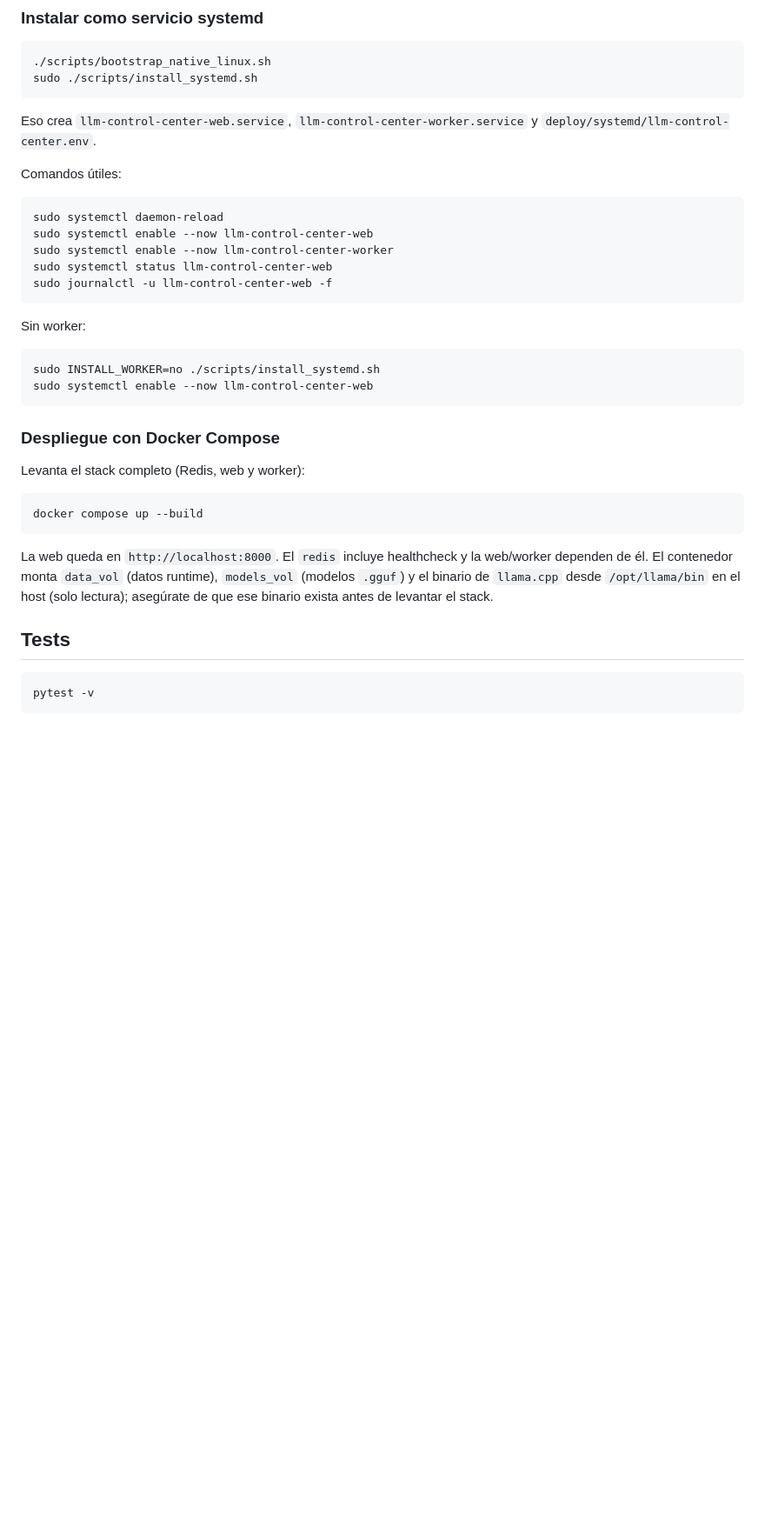
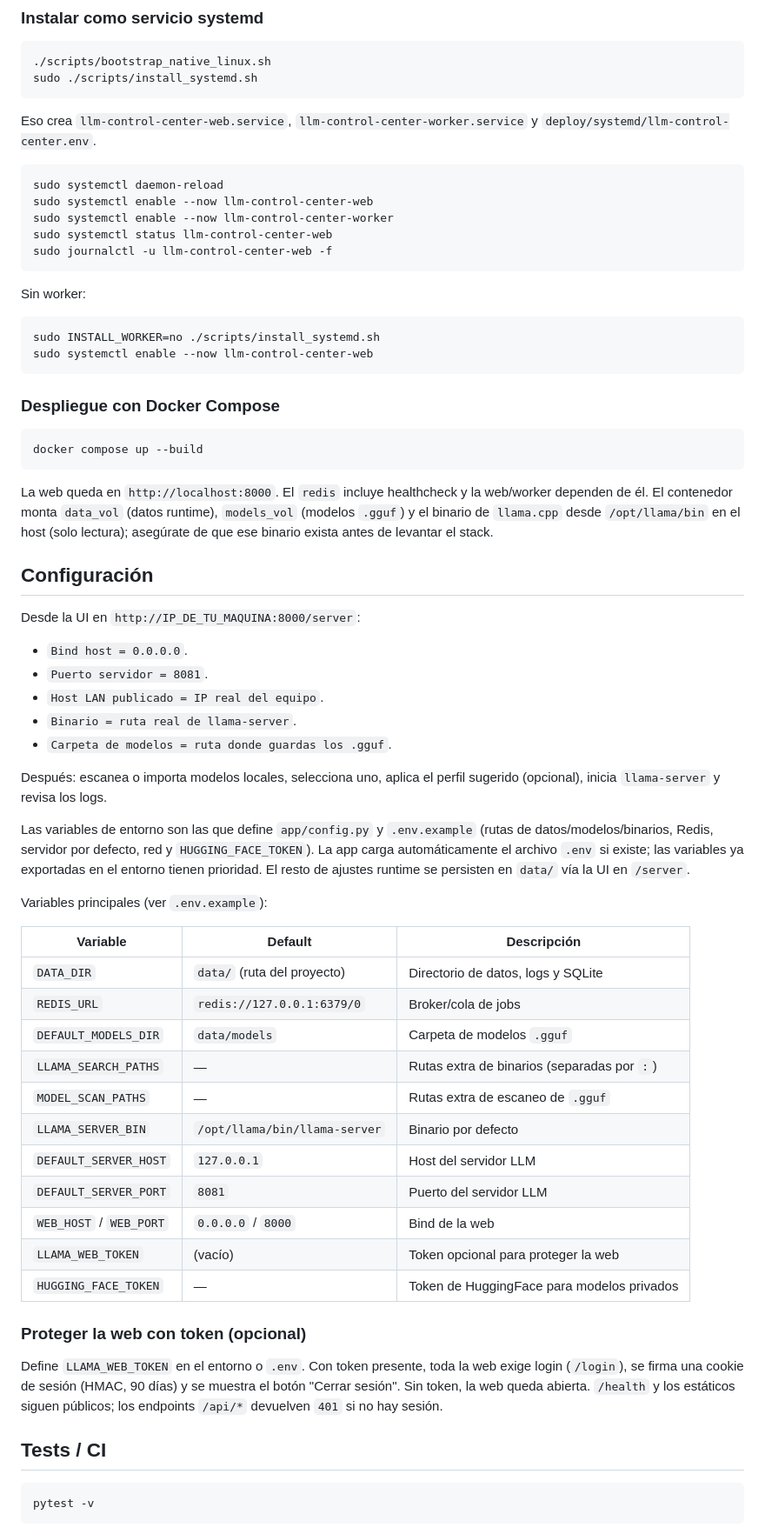
Before and after one commit to bi0punk/llama-webapp, a Markdown page: README.md, the part around one of its changes. Shown at 87% size. Rendered like a GitHub page; blank space fills up the shorter version.

````diff
--- a/README.md
+++ b/README.md
@@ -179,8 +194,6 @@ sudo ./scripts/install_systemd.sh
 
 Eso crea `llm-control-center-web.service`, `llm-control-center-worker.service` y `deploy/systemd/llm-control-center.env`.
 
-Comandos útiles:
-
 ```bash
 sudo systemctl daemon-reload
 sudo systemctl enable --now llm-control-center-web
@@ -198,15 +211,47 @@ sudo systemctl enable --now llm-control-center-web
 
 ### Despliegue con Docker Compose
 
-Levanta el stack completo (Redis, web y worker):
-
 ```bash
 docker compose up --build
 ```
 
 La web queda en `http://localhost:8000`. El `redis` incluye healthcheck y la web/worker dependen de él. El contenedor monta `data_vol` (datos runtime), `models_vol` (modelos `.gguf`) y el binario de `llama.cpp` desde `/opt/llama/bin` en el host (solo lectura); asegúrate de que ese binario exista antes de levantar el stack.
 
-## Tests
+## Configuración
+
+Desde la UI en `http://IP_DE_TU_MAQUINA:8000/server`:
+
+- `Bind host = 0.0.0.0`.
+- `Puerto servidor = 8081`.
+- `Host LAN publicado = IP real del equipo`.
+- `Binario = ruta real de llama-server`.
+- `Carpeta de modelos = ruta donde guardas los .gguf`.
+
+Después: escanea o importa modelos locales, selecciona uno, aplica el perfil sugerido (opcional), inicia `llama-server` y revisa los logs.
+
+Las variables de entorno son las que define `app/config.py` y `.env.example` (rutas de datos/modelos/binarios, Redis, servidor por defecto, red y `HUGGING_FACE_TOKEN`). La app carga automáticamente el archivo `.env` si existe; las variables ya exportadas en el entorno tienen prioridad. El resto de ajustes runtime se persisten en `data/` vía la UI en `/server`.
+
+Variables principales (ver `.env.example`):
+
+| Variable              | Default                           | Descripción                               |
+|-----------------------|-----------------------------------|-------------------------------------------|
+| `DATA_DIR`            | `data/` (ruta del proyecto)       | Directorio de datos, logs y SQLite        |
+| `REDIS_URL`           | `redis://127.0.0.1:6379/0`        | Broker/cola de jobs                       |
+| `DEFAULT_MODELS_DIR`  | `data/models`                     | Carpeta de modelos `.gguf`                |
+| `LLAMA_SEARCH_PATHS`  | —                                 | Rutas extra de binarios (separadas por `:`) |
+| `MODEL_SCAN_PATHS`    | —                                 | Rutas extra de escaneo de `.gguf`         |
+| `LLAMA_SERVER_BIN`    | `/opt/llama/bin/llama-server`     | Binario por defecto                      |
+| `DEFAULT_SERVER_HOST` | `127.0.0.1`                       | Host del servidor LLM                     |
+| `DEFAULT_SERVER_PORT` | `8081`                            | Puerto del servidor LLM                   |
+| `WEB_HOST` / `WEB_PORT` | `0.0.0.0` / `8000`              | Bind de la web                            |
+| `LLAMA_WEB_TOKEN`     | (vacío)                           | Token opcional para proteger la web       |
+| `HUGGING_FACE_TOKEN`  | —                                 | Token de HuggingFace para modelos privados |
+
+### Proteger la web con token (opcional)
+
+Define `LLAMA_WEB_TOKEN` en el entorno o `.env`. Con token presente, toda la web exige login (`/login`), se firma una cookie de sesión (HMAC, 90 días) y se muestra el botón "Cerrar sesión". Sin token, la web queda abierta. `/health` y los estáticos siguen públicos; los endpoints `/api/*` devuelven `401` si no hay sesión.
+
+## Tests / CI
 
 ```bash
 pytest -v
````
Also changed, not shown: other parts of README.md (+84 -97 lines).
